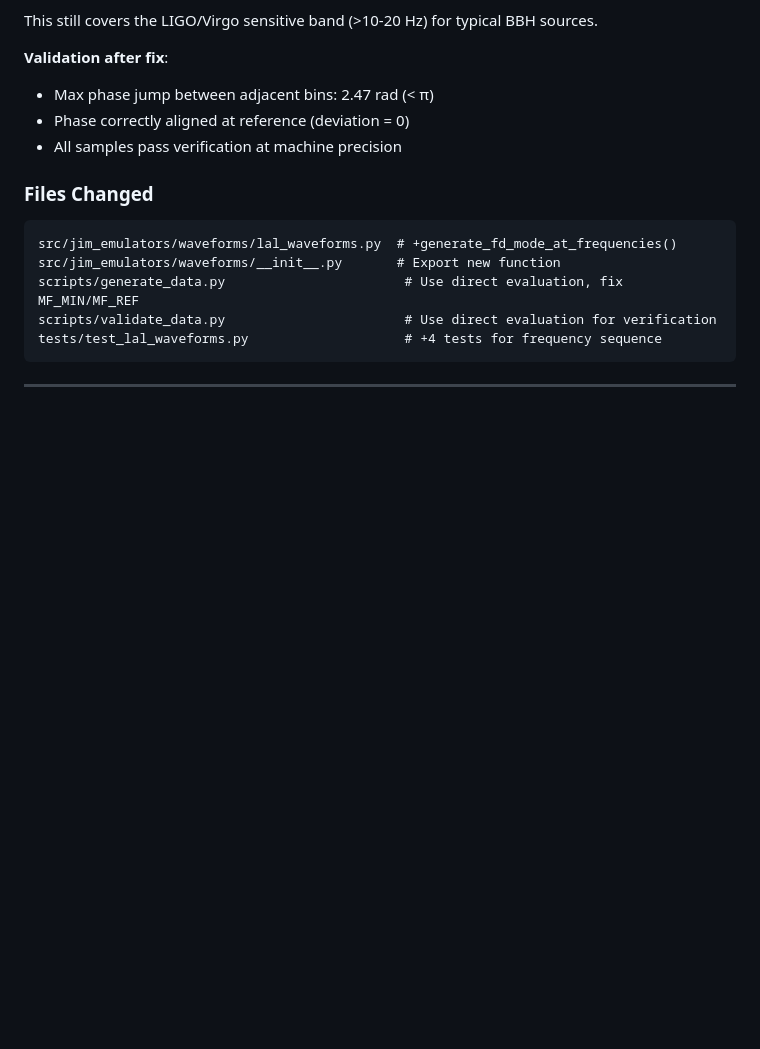
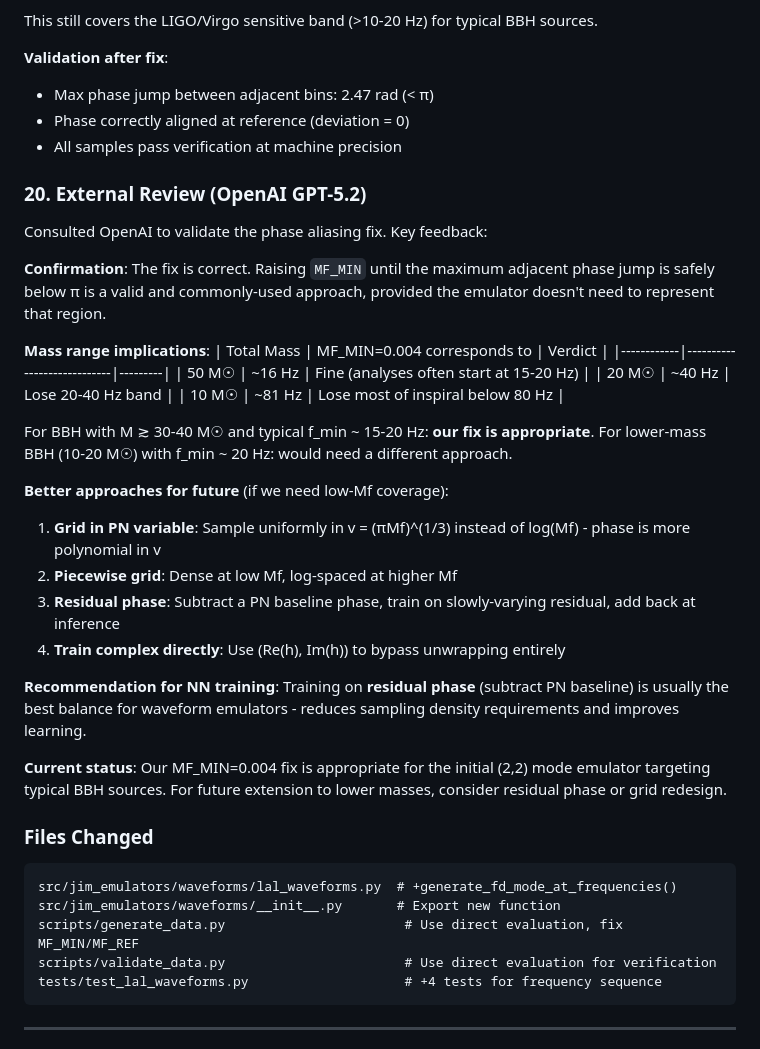
Before and after one commit to handley-lab/jim-emulators, a Markdown page: docs/development-log.md, the part around the change. GitHub-like rendering; blank space fills up the shorter version.

Commit message:
Add OpenAI review of phase aliasing fix to development log
GPT-5.2 confirms the fix is correct for BBH with M ≳ 30-40 M☉.
Documents future improvements for low-mass support: residual phase,
PN-based grids, or piecewise frequency sampling.

🤖 Generated with [Claude Code](https://claude.com/claude-code)

Co-Authored-By: Claude Opus 4.5 <noreply@anthropic.com>

````diff
--- a/docs/development-log.md
+++ b/docs/development-log.md
@@ -1272,6 +1272,32 @@ This still covers the LIGO/Virgo sensitive band (>10-20 Hz) for typical BBH sour
 - Phase correctly aligned at reference (deviation = 0)
 - All samples pass verification at machine precision
 
+### 20. External Review (OpenAI GPT-5.2)
+
+Consulted OpenAI to validate the phase aliasing fix. Key feedback:
+
+**Confirmation**: The fix is correct. Raising `MF_MIN` until the maximum adjacent phase jump is safely below π is a valid and commonly-used approach, provided the emulator doesn't need to represent that region.
+
+**Mass range implications**:
+| Total Mass | MF_MIN=0.004 corresponds to | Verdict |
+|------------|----------------------------|---------|
+| 50 M☉ | ~16 Hz | Fine (analyses often start at 15-20 Hz) |
+| 20 M☉ | ~40 Hz | Lose 20-40 Hz band |
+| 10 M☉ | ~81 Hz | Lose most of inspiral below 80 Hz |
+
+For BBH with M ≳ 30-40 M☉ and typical f_min ~ 15-20 Hz: **our fix is appropriate**.
+For lower-mass BBH (10-20 M☉) with f_min ~ 20 Hz: would need a different approach.
+
+**Better approaches for future** (if we need low-Mf coverage):
+1. **Grid in PN variable**: Sample uniformly in v = (πMf)^(1/3) instead of log(Mf) - phase is more polynomial in v
+2. **Piecewise grid**: Dense at low Mf, log-spaced at higher Mf
+3. **Residual phase**: Subtract a PN baseline phase, train on slowly-varying residual, add back at inference
+4. **Train complex directly**: Use (Re(h), Im(h)) to bypass unwrapping entirely
+
+**Recommendation for NN training**: Training on **residual phase** (subtract PN baseline) is usually the best balance for waveform emulators - reduces sampling density requirements and improves learning.
+
+**Current status**: Our MF_MIN=0.004 fix is appropriate for the initial (2,2) mode emulator targeting typical BBH sources. For future extension to lower masses, consider residual phase or grid redesign.
+
 ### Files Changed
 
 ```
````
